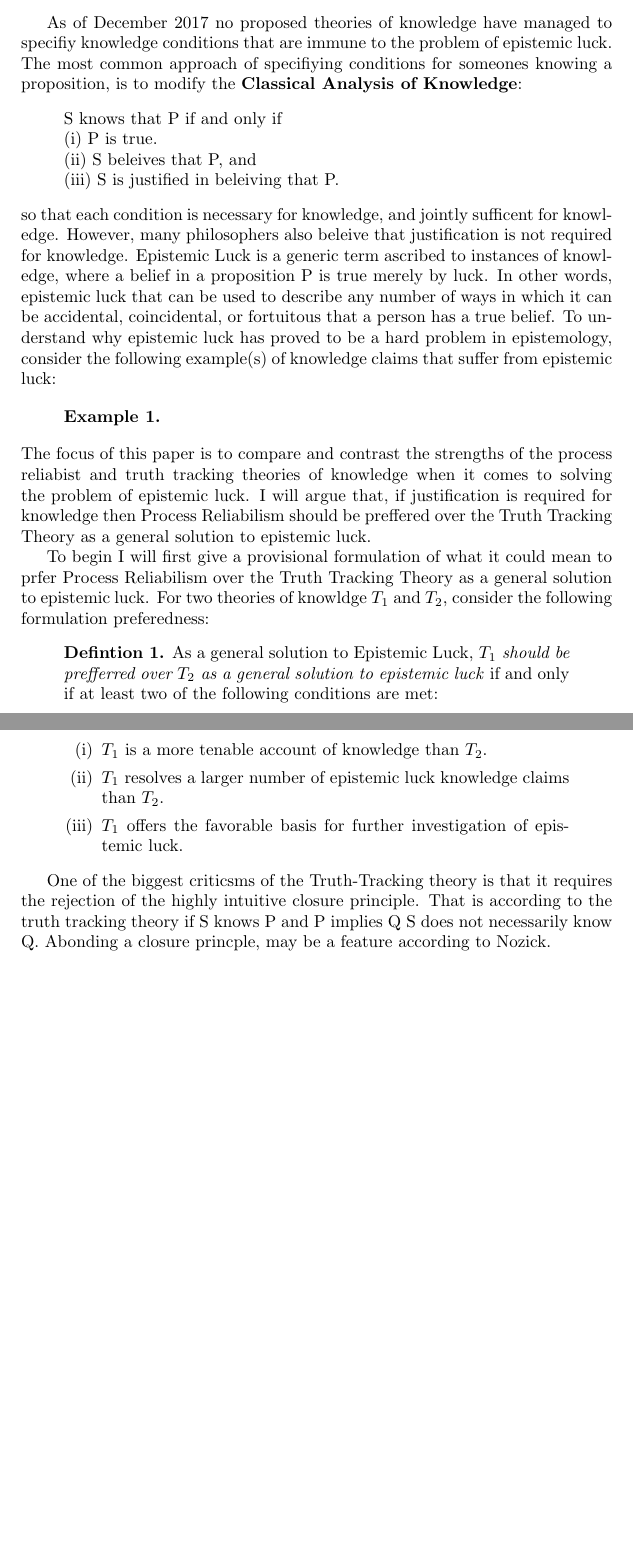
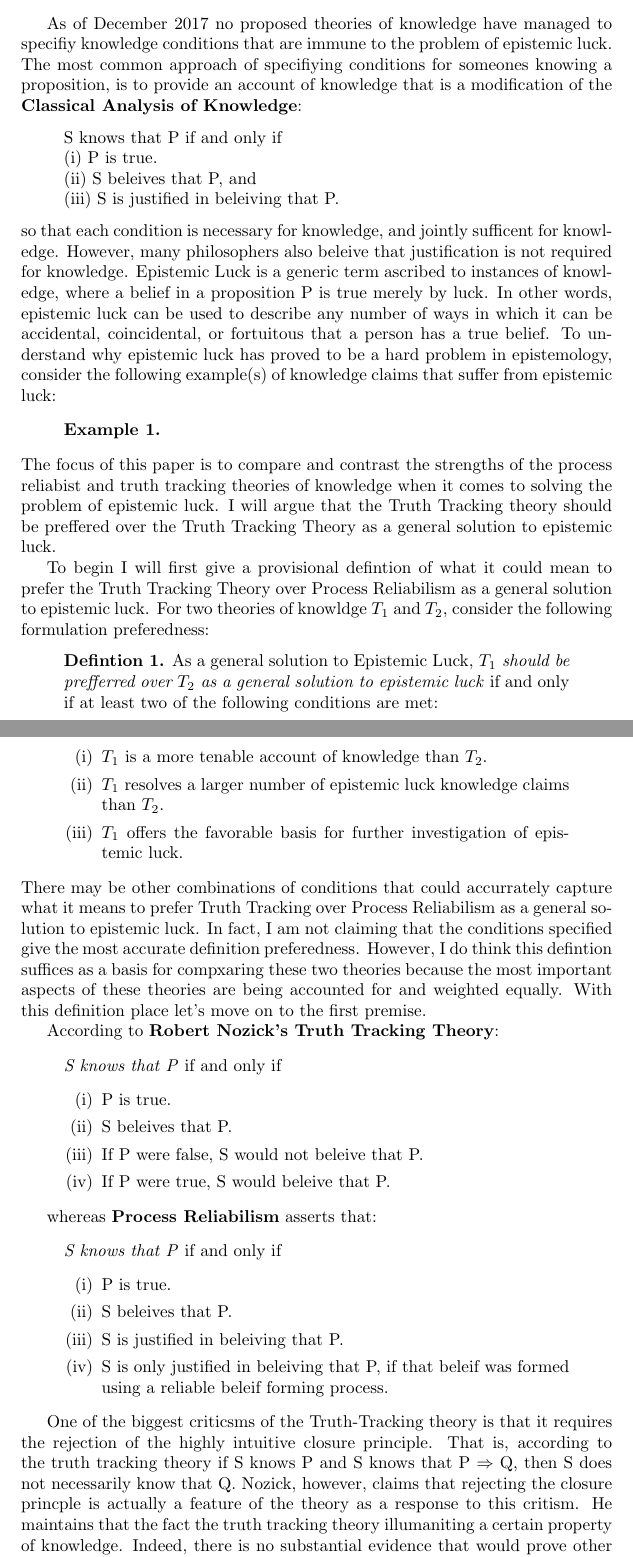
Before and after one commit to ousmane-amadou/documents, a LaTeX document (phl232-final-paper.tex): two parts of pages 1 and 2 of 2 before the commit and two parts of pages 1 and 2 of 3 after it, joined at a grey line, cut so that both start at the same text, the shorter picture padded with empty space. Compiled offline with pdfLaTeX.

Commit message:
Getting close to being done..

```diff
--- a/phl232-final-paper.tex
+++ b/phl232-final-paper.tex
@@ -20,7 +20,8 @@ As of December 2017 no proposed theories of knowledge have managed
 to specifiy knowledge conditions that are immune to the problem of
 epistemic luck. % SOURCE: online
 The most common approach of specifiying conditions for someones knowing
-a proposition, is to modify the \textbf{Classical Analysis of Knowledge}:
+a proposition, is to provide an account of knowledge that is a modification
+of the \textbf{Classical Analysis of Knowledge}:
 \begin{displayquote} % SOURCE: Gettier is knowledge JTB
    S knows that P if and only if \\
   (i) P is true. \\
@@ -30,25 +31,24 @@ a proposition, is to modify the \textbf{Classical Analysis of Knowledge}:
 sufficent for knowledge. However, many philosophers also beleive that justification
 is not required for knowledge. Epistemic Luck is a generic term ascribed to instances of
 knowledge, where a belief in a proposition P is true merely by luck. In other words,
-epistemic luck that can be used to describe any number of ways in which it can be
-accidental, coincidental, or fortuitous that a person has a true belief. To understand why epistemic luck has
-proved to be a hard problem in epistemology, consider the following example(s) of knowledge claims
-that suffer from epistemic luck:
+epistemic luck can be used to describe any number of ways in which it can be
+accidental, coincidental, or fortuitous that a person has a true belief. To understand
+why epistemic luck has proved to be a hard problem in epistemology, consider
+the following example(s) of knowledge claims that suffer from epistemic luck:
 
 \begin{displayquote}
 \textbf{Example 1.}
 \end{displayquote}
-The focus of this paper is to compare and contrast the strengths of the process reliabist and
-truth tracking theories of knowledge when it comes to solving the problem
-of epistemic luck. I will argue that, if justification is required for
-knowledge then Process Reliabilism should be preffered over the Truth Tracking
-Theory as a general solution to epistemic luck.
+The focus of this paper is to compare and contrast the strengths of the process
+reliabist and truth tracking theories of knowledge when it comes to solving the
+problem of epistemic luck. I will argue that the Truth Tracking theory should be
+preffered over the Truth Tracking Theory as a general solution to epistemic luck.
 
 %%% Section 1: Formulating The Prefer Relation
-To begin I will first give a provisional formulation of what it could mean to
-prfer Process Reliabilism over the Truth Tracking Theory as a general solution to epistemic luck.
-For two theories of knowldge $T_{1}$ and $T_{2}$, consider the following
-formulation preferedness:
+To begin I will first give a provisional defintion of what it could mean to
+prefer the Truth Tracking Theory over Process Reliabilism as a general solution to
+epistemic luck. For two theories of knowldge $T_{1}$ and $T_{2}$, consider the
+following formulation preferedness:
 \begin{displayquote}
     \textbf{Defintion 1.} As a general solution to Epistemic Luck,
     \textit{$T_{1}$ should be prefferred over $T_{2}$ as a general solution
@@ -59,13 +59,45 @@ formulation preferedness:
         \item[(iii)] $T_{1}$ offers the favorable basis for further investigation of epistemic luck.
     \end{enumerate}
 \end{displayquote}
-
+  There may be other combinations of conditions that could accurrately capture
+what it means to prefer Truth Tracking over Process Reliabilism as a general
+solution to epistemic luck. In fact, I am not claiming that the conditions
+specified give the most accurate definition preferedness. However, I do think
+this defintion suffices as a basis for compxaring these two theories because
+the most important aspects of these theories are being accounted for and weighted
+equally. With this definition place let's move on to the first premise.
 %%% Section 2: Premise 1 | Argument for Process Reliabilisms Tenability
 % Part 1: Introduce Premise
 
 % Part 2(a): Rejection of Closure Principle hurts TT's tenability
+According to \textbf{Robert Nozick's Truth Tracking Theory}:
+\begin{displayquote}
+  \textit{S knows that P} if and only if
+  \begin{enumerate}
+      \item[(i)] P is true.
+      \item[(ii)] S beleives that P.
+      \item[(iii)] If P were false, S would not beleive that P.
+      \item[(iv)] If P were true, S would beleive that P.
+  \end{enumerate}
+\end{displayquote}
+
+whereas \textbf{Process Reliabilism} asserts that:
+\begin{displayquote}
+  \textit{S knows that P} if and only if
+  \begin{enumerate}
+      \item[(i)] P is true.
+      \item[(ii)] S beleives that P.
+      \item[(iii)] S is justified in beleiving that P.
+      \item[(iv)] S is only justified in beleiving that P, if that beleif
+      was formed using a reliable beleif forming process.
+  \end{enumerate}
+\end{displayquote}
+
 One of the biggest criticsms of the Truth-Tracking theory is that it requires
-the rejection of the highly intuitive closure principle. That is according
-to the truth tracking theory if S knows P and P implies Q S does not necessarily know Q.
-% Part 2(b): Response to 2(a) | Closure is a feature, and so useful
-Abonding a closure princple, may be a feature according to Nozick.
+the rejection of the highly intuitive closure principle. That is, according
+to the truth tracking theory if S knows P and S  knows that  P $\Rightarrow$ Q,
+then S does not necessarily know that Q. Nozick, however, claims that rejecting
+the closure princple is actually a feature of the theory as a response to this
+critism. He maintains that the fact the truth tracking theory illumaniting a
+certain property of knowledge. Indeed, there is no substantial evidence that would
+prove other wise. Even after considering that, it is still more plausible
```
Also changed, not shown: phl232-final-paper.tex (4 more changed lines).
